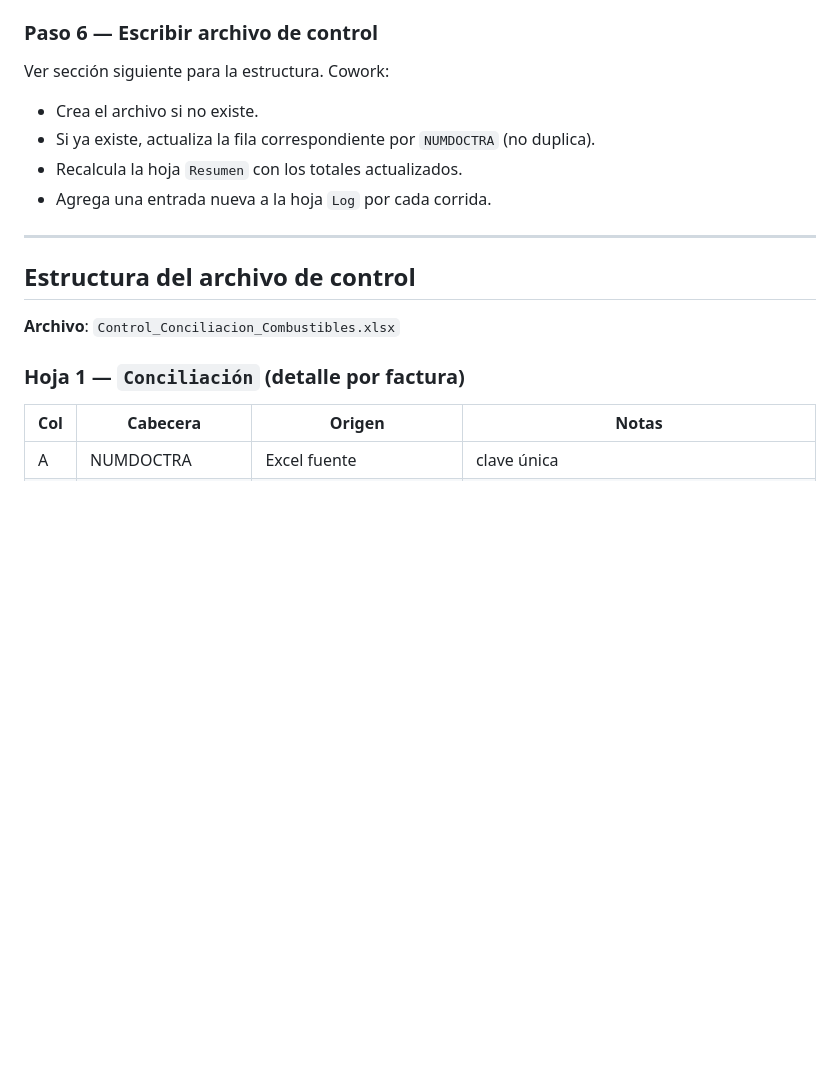
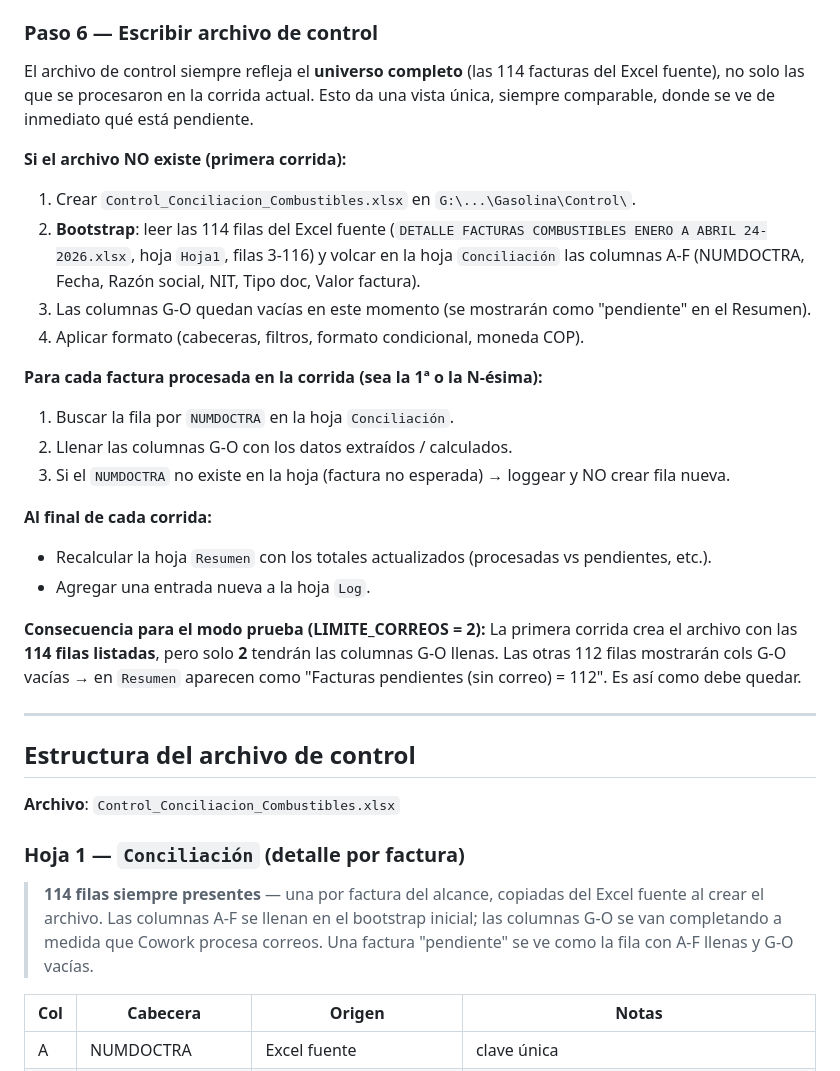
Before and after one commit to franciscocortazar-hue/Laura_Test, a Markdown page: COWORK_1_0.md, the part around the change. GitHub-like rendering; blank space fills up the shorter version.

Commit message:
Cowork 1.0: aclarar bootstrap del control con las 114 filas completas
El archivo de control siempre muestra las 114 facturas del alcance desde
el primer momento (cols A-F del Excel fuente). Las cols G-O se van
llenando progresivamente. En modo prueba con LIMITE_CORREOS=2 quedan
2 filas conciliadas y 112 como pendientes en el Resumen.

```diff
--- a/COWORK_1_0.md
+++ b/COWORK_1_0.md
@@ -150,11 +150,26 @@ SI existen N remisiones (N >= 2):
 - Si `valor_factura` extraído del PDF **difiere** de `VALORTRA` del Excel fuente → loggear como inconsistencia en la hoja `Log` del archivo de control. No detiene el flujo.
 
 ### Paso 6 — Escribir archivo de control
-Ver sección siguiente para la estructura. Cowork:
-- Crea el archivo si no existe.
-- Si ya existe, actualiza la fila correspondiente por `NUMDOCTRA` (no duplica).
-- Recalcula la hoja `Resumen` con los totales actualizados.
-- Agrega una entrada nueva a la hoja `Log` por cada corrida.
+
+El archivo de control siempre refleja el **universo completo** (las 114 facturas del Excel fuente), no solo las que se procesaron en la corrida actual. Esto da una vista única, siempre comparable, donde se ve de inmediato qué está pendiente.
+
+**Si el archivo NO existe (primera corrida):**
+1. Crear `Control_Conciliacion_Combustibles.xlsx` en `G:\...\Gasolina\Control\`.
+2. **Bootstrap**: leer las 114 filas del Excel fuente (`DETALLE FACTURAS COMBUSTIBLES ENERO A ABRIL 24-2026.xlsx`, hoja `Hoja1`, filas 3-116) y volcar en la hoja `Conciliación` las columnas A-F (NUMDOCTRA, Fecha, Razón social, NIT, Tipo doc, Valor factura).
+3. Las columnas G-O quedan vacías en este momento (se mostrarán como "pendiente" en el Resumen).
+4. Aplicar formato (cabeceras, filtros, formato condicional, moneda COP).
+
+**Para cada factura procesada en la corrida (sea la 1ª o la N-ésima):**
+1. Buscar la fila por `NUMDOCTRA` en la hoja `Conciliación`.
+2. Llenar las columnas G-O con los datos extraídos / calculados.
+3. Si el `NUMDOCTRA` no existe en la hoja (factura no esperada) → loggear y NO crear fila nueva.
+
+**Al final de cada corrida:**
+- Recalcular la hoja `Resumen` con los totales actualizados (procesadas vs pendientes, etc.).
+- Agregar una entrada nueva a la hoja `Log`.
+
+**Consecuencia para el modo prueba (LIMITE_CORREOS = 2):**
+La primera corrida crea el archivo con las **114 filas listadas**, pero solo **2** tendrán las columnas G-O llenas. Las otras 112 filas mostrarán cols G-O vacías → en `Resumen` aparecen como "Facturas pendientes (sin correo) = 112". Es así como debe quedar.
 
 ---
 
@@ -163,6 +178,8 @@ Ver sección siguiente para la estructura. Cowork:
 **Archivo**: `Control_Conciliacion_Combustibles.xlsx`
 
 ### Hoja 1 — `Conciliación` (detalle por factura)
+
+> **114 filas siempre presentes** — una por factura del alcance, copiadas del Excel fuente al crear el archivo. Las columnas A-F se llenan en el bootstrap inicial; las columnas G-O se van completando a medida que Cowork procesa correos. Una factura "pendiente" se ve como la fila con A-F llenas y G-O vacías.
 
 | Col | Cabecera | Origen | Notas |
 |---|---|---|---|
```
